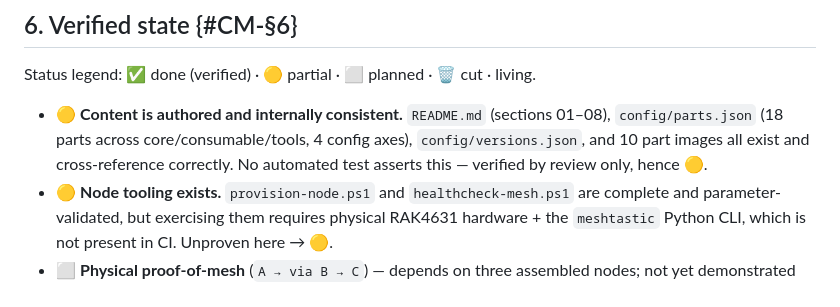
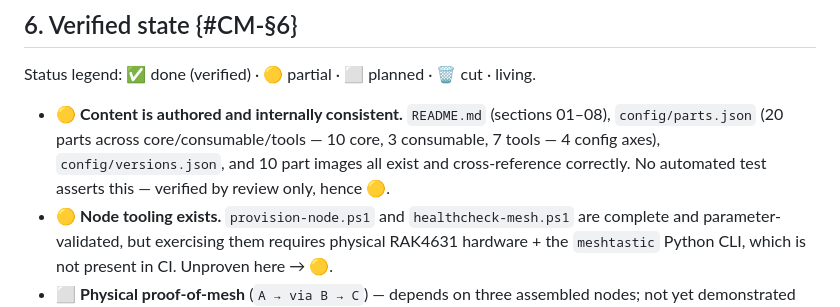
Before and after one commit to mindattic/ChiMesh, a Markdown page: docs/BIBLE.md, the part around the change. Drawn GitHub-style.

```diff
--- a/docs/BIBLE.md
+++ b/docs/BIBLE.md
@@ -107,7 +107,7 @@ Part facts (price, specs, sources) live only in [`config/parts.json`](../config/
 ## 6. Verified state {#CM-§6}
 Status legend: ✅ done (verified) · 🟡 partial · ⬜ planned · 🗑️ cut · living.
 
-- 🟡 **Content is authored and internally consistent.** `README.md` (sections 01–08), `config/parts.json` (18 parts across core/consumable/tools, 4 config axes), `config/versions.json`, and 10 part images all exist and cross-reference correctly. No automated test asserts this — verified by review only, hence 🟡.
+- 🟡 **Content is authored and internally consistent.** `README.md` (sections 01–08), `config/parts.json` (20 parts across core/consumable/tools — 10 core, 3 consumable, 7 tools — 4 config axes), `config/versions.json`, and 10 part images all exist and cross-reference correctly. No automated test asserts this — verified by review only, hence 🟡.
 - 🟡 **Node tooling exists.** `provision-node.ps1` and `healthcheck-mesh.ps1` are complete and parameter-validated, but exercising them requires physical RAK4631 hardware + the `meshtastic` Python CLI, which is not present in CI. Unproven here → 🟡.
 - ⬜ **Physical proof-of-mesh** (`A → via B → C`) — depends on three assembled nodes; not yet demonstrated in-repo.
 - ⬜ **No build/test command in this repo.** `package.json` is metadata only (no `scripts`); there is no test tree and no `npm test`/`dotnet test`. Rendering + deploy run in the sibling MindAttic.Deploy repo and are out of scope here. The closest in-repo verifier is `tools/codex.ps1 doctor` (docs integrity).
```
